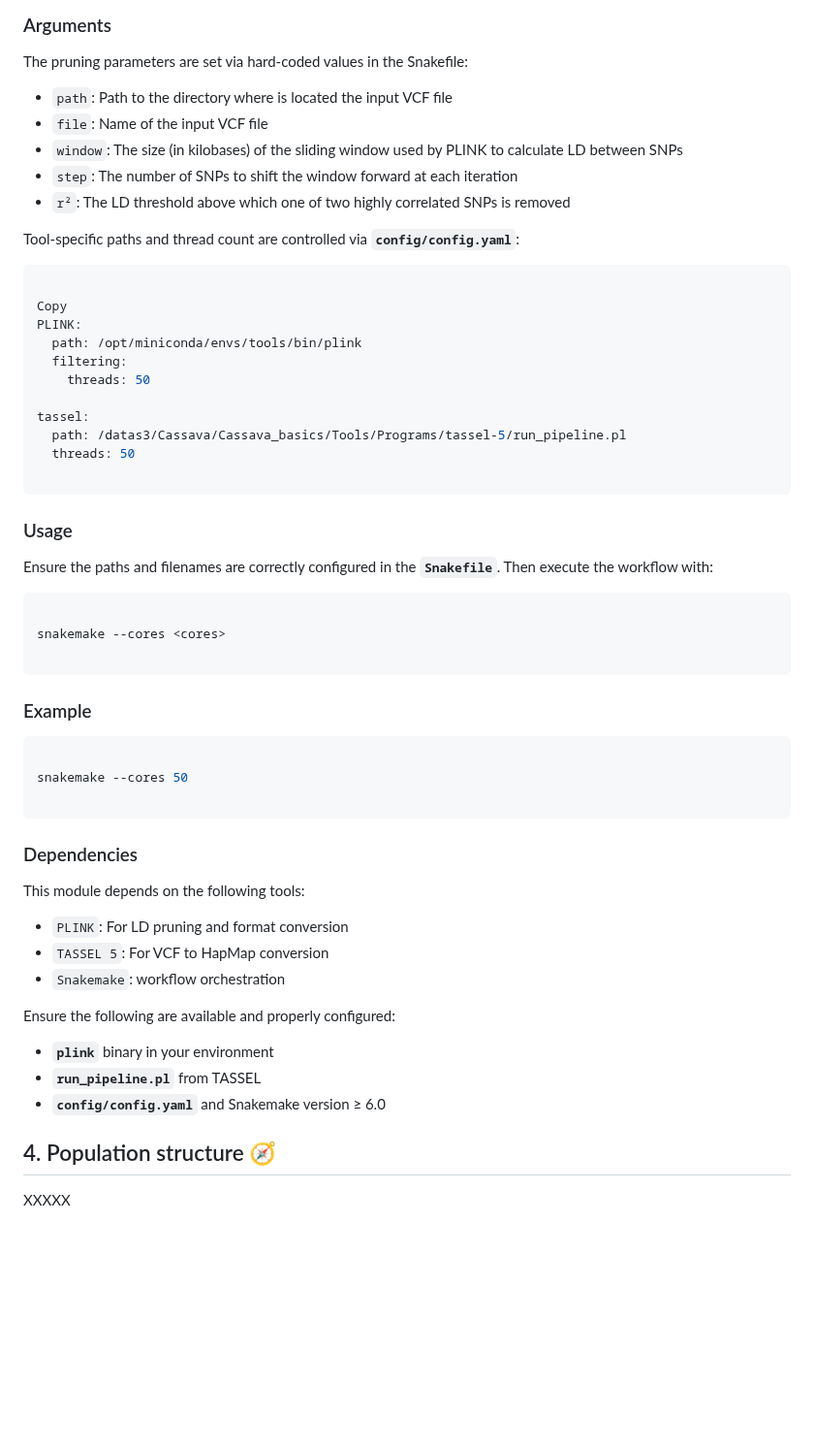
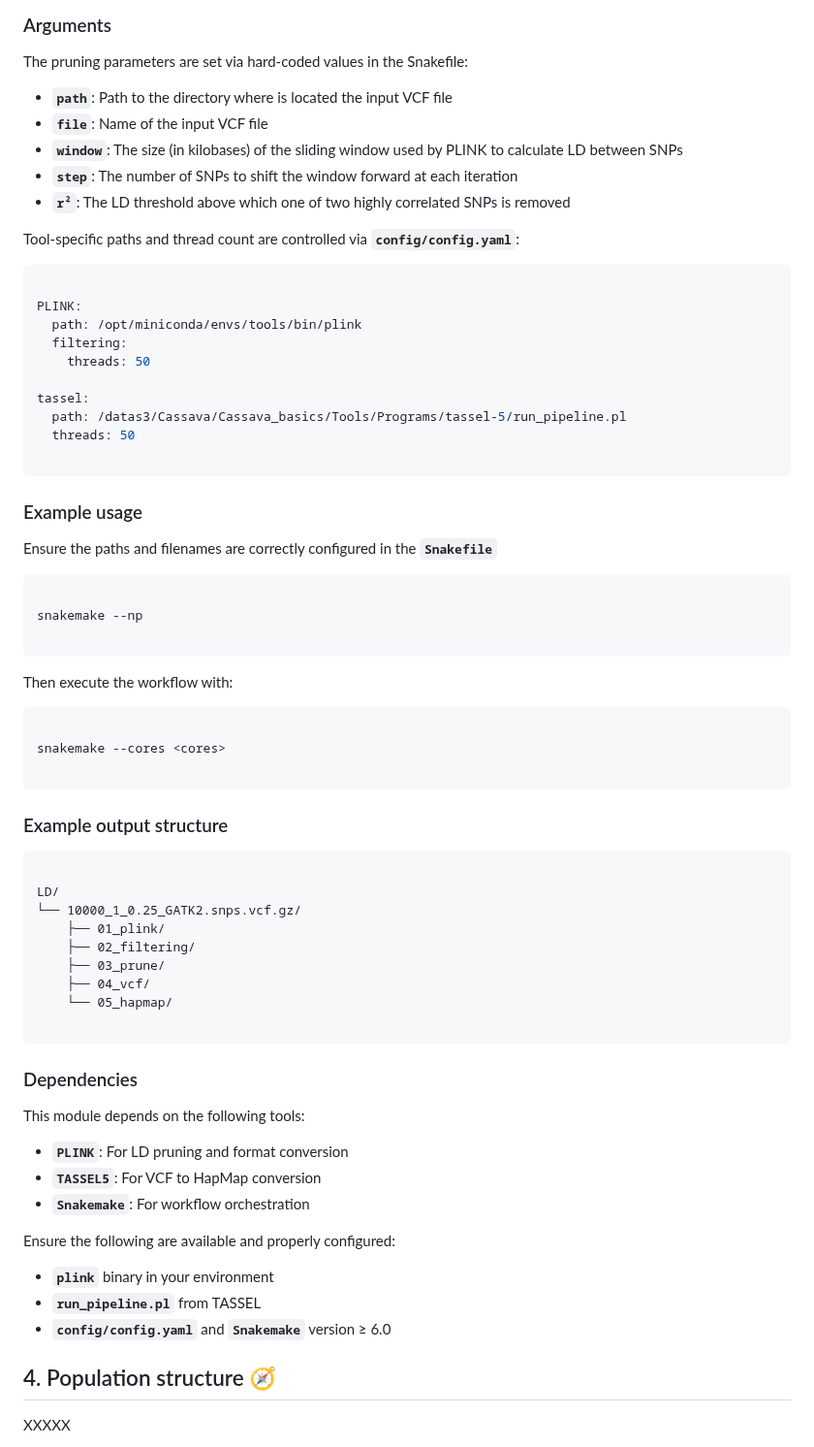
Before and after one commit to vianeyBE/CassBio.GWAS_Pipeline, a Markdown page: README.md, the part around one of its changes. Shown at 97% size. GitHub-like rendering; blank space fills up the shorter version.

````diff
--- a/README.md
+++ b/README.md
@@ -166,17 +166,16 @@ The workflow is implemented using Snakemake and is designed to operate chromosom
 
 The pruning parameters are set via hard-coded values in the Snakefile:
 
-- `path`: Path to the directory where is located the input VCF file
-- `file`: Name of the input VCF file
-- `window`: The size (in kilobases) of the sliding window used by PLINK to calculate LD between SNPs
-- `step`: The number of SNPs to shift the window forward at each iteration
-- `r²`: The LD threshold above which one of two highly correlated SNPs is removed
+- **`path`**: Path to the directory where is located the input VCF file
+- **`file`**: Name of the input VCF file
+- **`window`**: The size (in kilobases) of the sliding window used by PLINK to calculate LD between SNPs
+- **`step`**: The number of SNPs to shift the window forward at each iteration
+- **`r²`**: The LD threshold above which one of two highly correlated SNPs is removed
 
 Tool-specific paths and thread count are controlled via **`config/config.yaml`**:
 
 ``` yaml
 
-Copy
 PLINK:
   path: /opt/miniconda/envs/tools/bin/plink
   filtering:
@@ -188,21 +187,35 @@ tassel:
 
 ```
 
-### Usage
+### Example usage
 
-Ensure the paths and filenames are correctly configured in the **`Snakefile`**. Then execute the workflow with:
+Ensure the paths and filenames are correctly configured in the **`Snakefile`**
 
-```sh
+``` sh
+
+snakemake --np
+
+```
+
+Then execute the workflow with:
+
+``` sh
 
 snakemake --cores <cores>
 
 ```
 
-### Example
+### Example output structure
 
-```sh
+``` markdown
 
-snakemake --cores 50
+LD/
+└── 10000_1_0.25_GATK2.snps.vcf.gz/
+    ├── 01_plink/
+    ├── 02_filtering/
+    ├── 03_prune/
+    ├── 04_vcf/
+    └── 05_hapmap/
 
 ```
 
@@ -210,15 +223,15 @@ snakemake --cores 50
 
 This module depends on the following tools:
 
-- `PLINK`: For LD pruning and format conversion
-- `TASSEL 5`: For VCF to HapMap conversion
-- `Snakemake`: workflow orchestration
+- **`PLINK`**: For LD pruning and format conversion
+- **`TASSEL5`**: For VCF to HapMap conversion
+- **`Snakemake`**: For workflow orchestration
 
 Ensure the following are available and properly configured:
 
 - **`plink`** binary in your environment
 - **`run_pipeline.pl`** from TASSEL
-- **`config/config.yaml`** and Snakemake version ≥ 6.0
+- **`config/config.yaml`** and **`Snakemake`** version ≥ 6.0
 
 
 
````
Also changed, not shown: other parts of README.md (+20 -20 lines).
